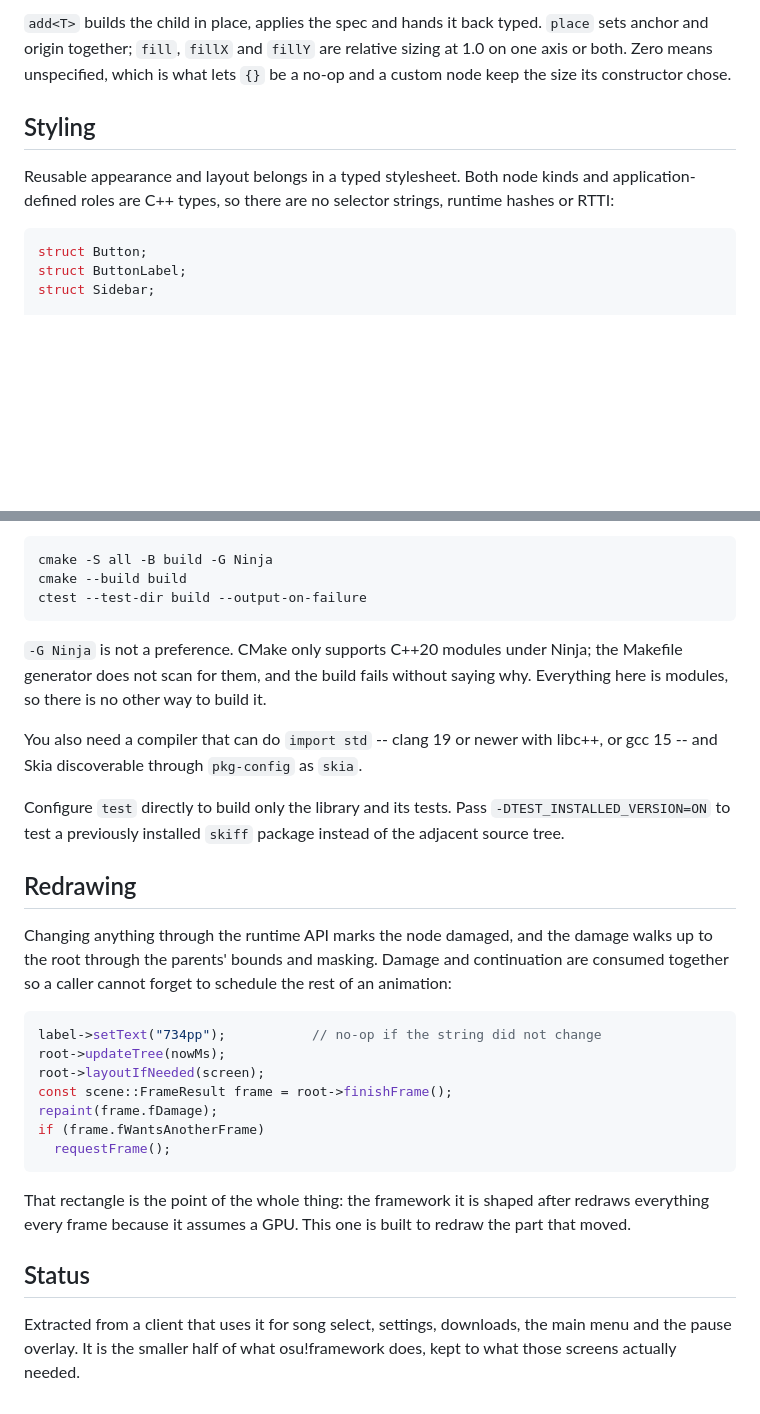
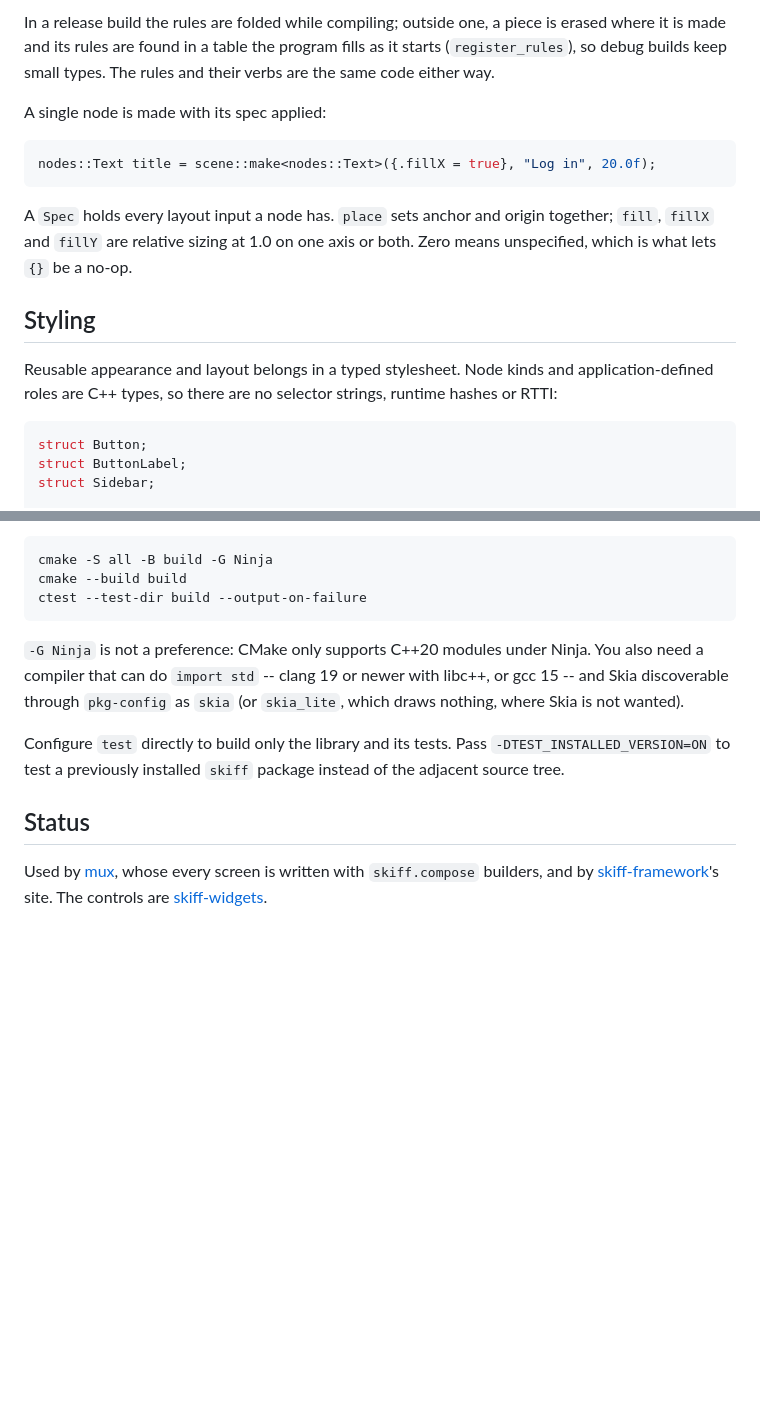
Before and after one commit to j4niwzis/skiff, a Markdown page: README.md, 2 parts joined by grey strips. Rendered like a GitHub page; blank space fills up the shorter version.

````diff
--- a/README.md
+++ b/README.md
@@ -33,15 +50,24 @@ auto *label = plate->add<nodes::Text>({.place = scene::Anchor::kCentre},
 ```
 
-`add<T>` builds the child in place, applies the spec and hands it back typed.
-`place` sets anchor and origin together; `fill`, `fillX` and `fillY` are
-relative sizing at 1.0 on one axis or both. Zero means unspecified, which is
-what lets `{}` be a no-op and a custom node keep the size its constructor
-chose.
+In a release build the rules are folded while compiling; outside one, a piece
+is erased where it is made and its rules are found in a table the program
+fills as it starts (`register_rules`), so debug builds keep small types. The
+rules and their verbs are the same code either way.
+
+A single node is made with its spec applied:
+
+```cpp
+nodes::Text title = scene::make<nodes::Text>({.fillX = true}, "Log in", 20.0f);
+```
+
+A `Spec` holds every layout input a node has. `place` sets anchor and origin
+together; `fill`, `fillX` and `fillY` are relative sizing at 1.0 on one axis
+or both. Zero means unspecified, which is what lets `{}` be a no-op.
 
 ## Styling
 
-Reusable appearance and layout belongs in a typed stylesheet. Both node kinds
-and application-defined roles are C++ types, so there are no selector strings,
+Reusable appearance and layout belongs in a typed stylesheet. Node kinds and
+application-defined roles are C++ types, so there are no selector strings,
 runtime hashes or RTTI:
 
 ```cpp
@@ -158,41 +180,18 @@ cmake --build build
 ctest --test-dir build --output-on-failure
 ```
 
-`-G Ninja` is not a preference. CMake only supports C++20 modules under
-Ninja; the Makefile generator does not scan for them, and the build fails
-without saying why. Everything here is modules, so there is no other way to
-build it.
-
-You also need a compiler that can do `import std` -- clang 19 or newer with
-libc++, or gcc 15 -- and Skia discoverable through `pkg-config` as `skia`.
+`-G Ninja` is not a preference: CMake only supports C++20 modules under
+Ninja. You also need a compiler that can do `import std` -- clang 19 or newer
+with libc++, or gcc 15 -- and Skia discoverable through `pkg-config` as
+`skia` (or `skia_lite`, which draws nothing, where Skia is not wanted).
 
 Configure `test` directly to build only the library and its tests. Pass
 `-DTEST_INSTALLED_VERSION=ON` to test a previously installed `skiff` package
 instead of the adjacent source tree.
 
-## Redrawing
-
-Changing anything through the runtime API marks the node damaged, and the
-damage walks up to the root through the parents' bounds and masking. Damage
-and continuation are consumed together so a caller cannot forget to schedule
-the rest of an animation:
-
-```cpp
-label->setText("734pp");           // no-op if the string did not change
-root->updateTree(nowMs);
-root->layoutIfNeeded(screen);
-const scene::FrameResult frame = root->finishFrame();
-repaint(frame.fDamage);
-if (frame.fWantsAnotherFrame)
-  requestFrame();
-```
-
-That rectangle is the point of the whole thing: the framework it is shaped
-after redraws everything every frame because it assumes a GPU. This one is
-built to redraw the part that moved.
-
 ## Status
 
-Extracted from a client that uses it for song select, settings, downloads,
-the main menu and the pause overlay. It is the smaller half of what
-osu!framework does, kept to what those screens actually needed.
+Used by [mux](https://github.com/j4niwzis/mux), whose every screen is written
+with `skiff.compose` builders, and by
+[skiff-framework](https://github.com/j4niwzis/skiff-framework)'s site. The
+controls are [skiff-widgets](https://github.com/j4niwzis/skiff-widgets).
````
Also changed, not shown: other parts of README.md (+81 -68 lines).
